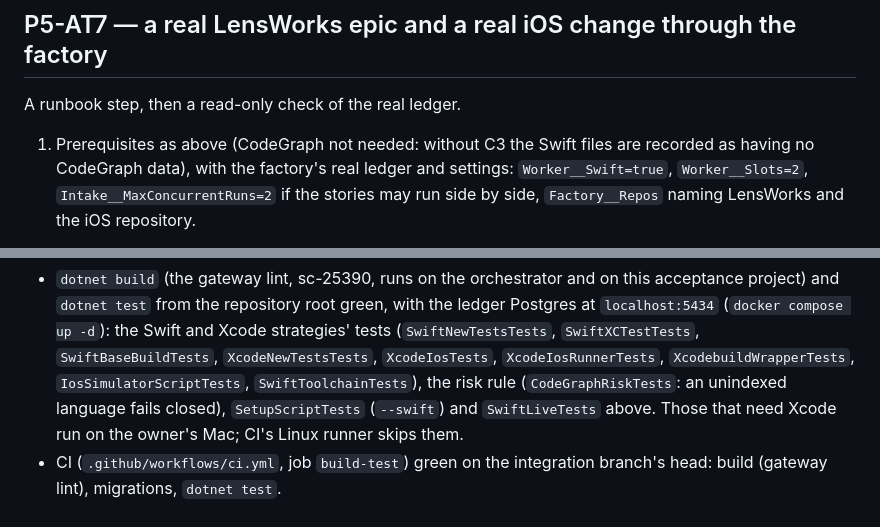
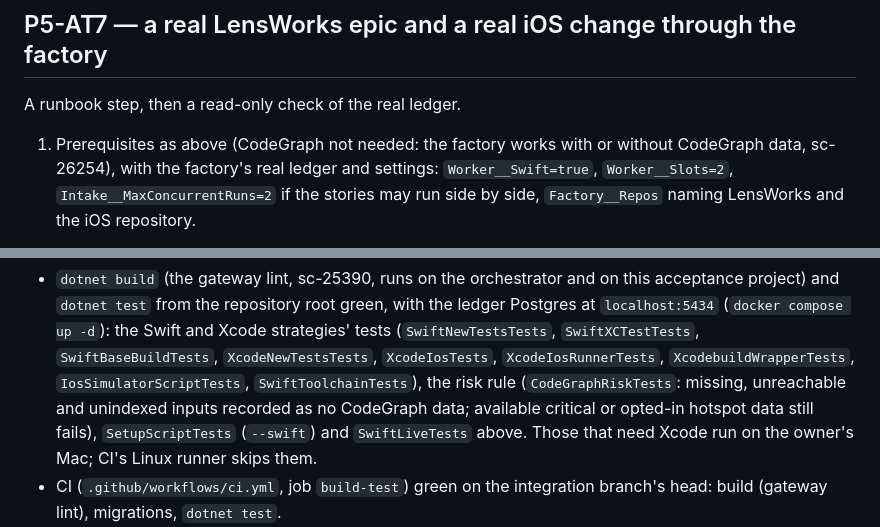
Before and after one commit to michaeltrefry/dark-factory, a Markdown page: docs/acceptance.md, 2 parts joined by grey strips. Rendered like a GitHub page.

```diff
--- a/docs/acceptance.md
+++ b/docs/acceptance.md
@@ -1458,7 +1462,7 @@ iOS rules (`SwiftLive.EpicProblems`, `SwiftLive.IosProblem`).
 
 A runbook step, then a read-only check of the real ledger.
 
-1. Prerequisites as above (CodeGraph not needed: without C3 the Swift files are recorded as having no CodeGraph data), with the
+1. Prerequisites as above (CodeGraph not needed: the factory works with or without CodeGraph data, sc-26254), with the
    factory's real ledger and settings: `Worker__Swift=true`, `Worker__Slots=2`, `Intake__MaxConcurrentRuns=2` if the stories may
    run side by side, `Factory__Repos` naming LensWorks and the iOS repository.
 2. One real LensWorks epic: at least two of its stories To Do with a
@@ -1512,7 +1516,8 @@ Pass: both pass as in their own sections (not skipped). Not with `FACTORY_E2E_P4
   repository root green, with the ledger Postgres at `localhost:5434` (`docker compose up -d`): the Swift and Xcode strategies'
   tests (`SwiftNewTestsTests`, `SwiftXCTestTests`, `SwiftBaseBuildTests`, `XcodeNewTestsTests`, `XcodeIosTests`,
   `XcodeIosRunnerTests`, `XcodebuildWrapperTests`, `IosSimulatorScriptTests`, `SwiftToolchainTests`), the risk rule
-  (`CodeGraphRiskTests`: an unindexed language fails closed), `SetupScriptTests` (`--swift`) and `SwiftLiveTests` above. Those
+  (`CodeGraphRiskTests`: missing, unreachable and unindexed inputs recorded as no CodeGraph data; available critical or
+  opted-in hotspot data still fails), `SetupScriptTests` (`--swift`) and `SwiftLiveTests` above. Those
   that need Xcode run on the owner's Mac; CI's Linux runner skips them.
 - CI (`.github/workflows/ci.yml`, job `build-test`) green on the integration branch's head: build (gateway lint), migrations,
   `dotnet test`.
```
Also changed, not shown: other parts of docs/acceptance.md (+16 -12 lines).
